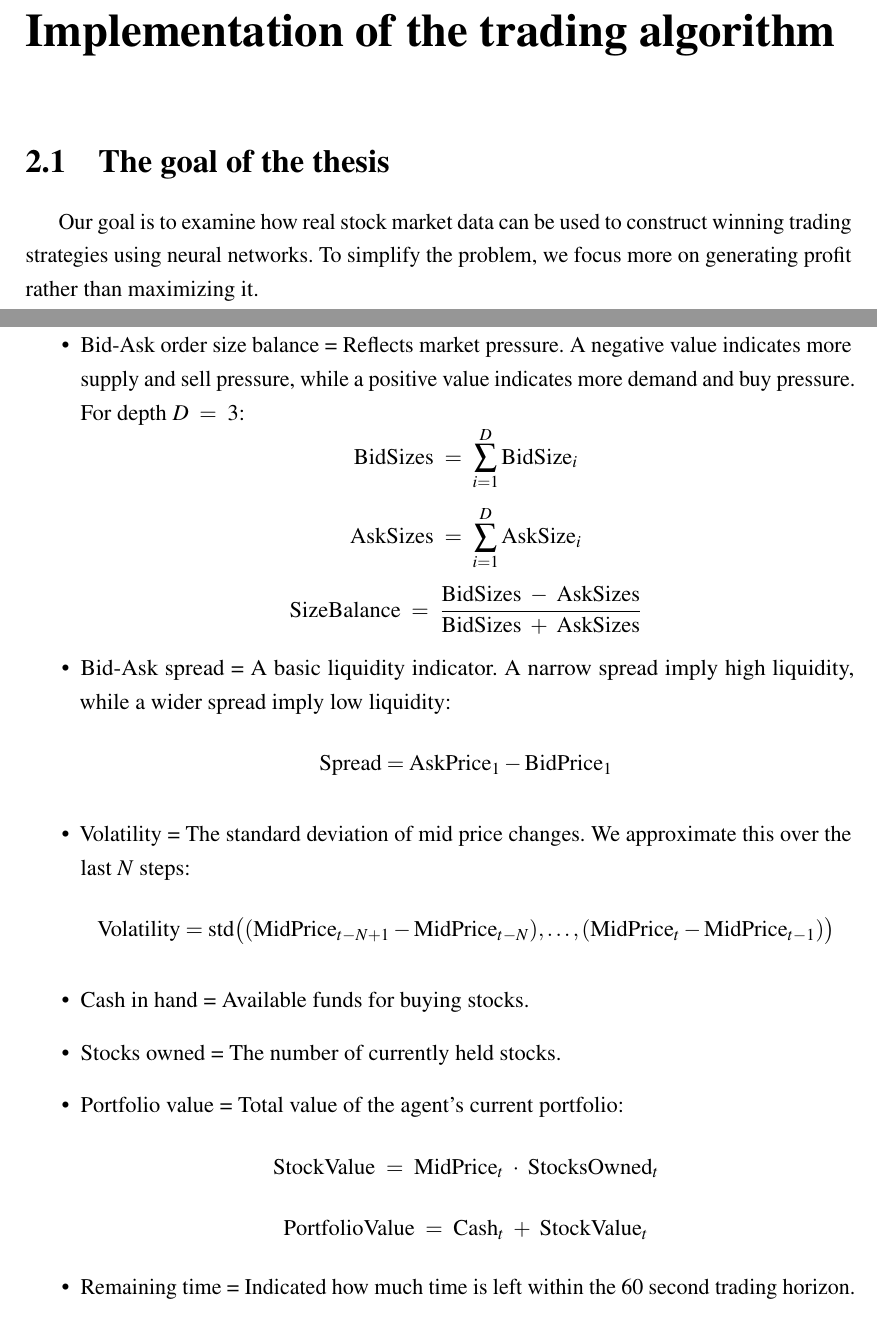
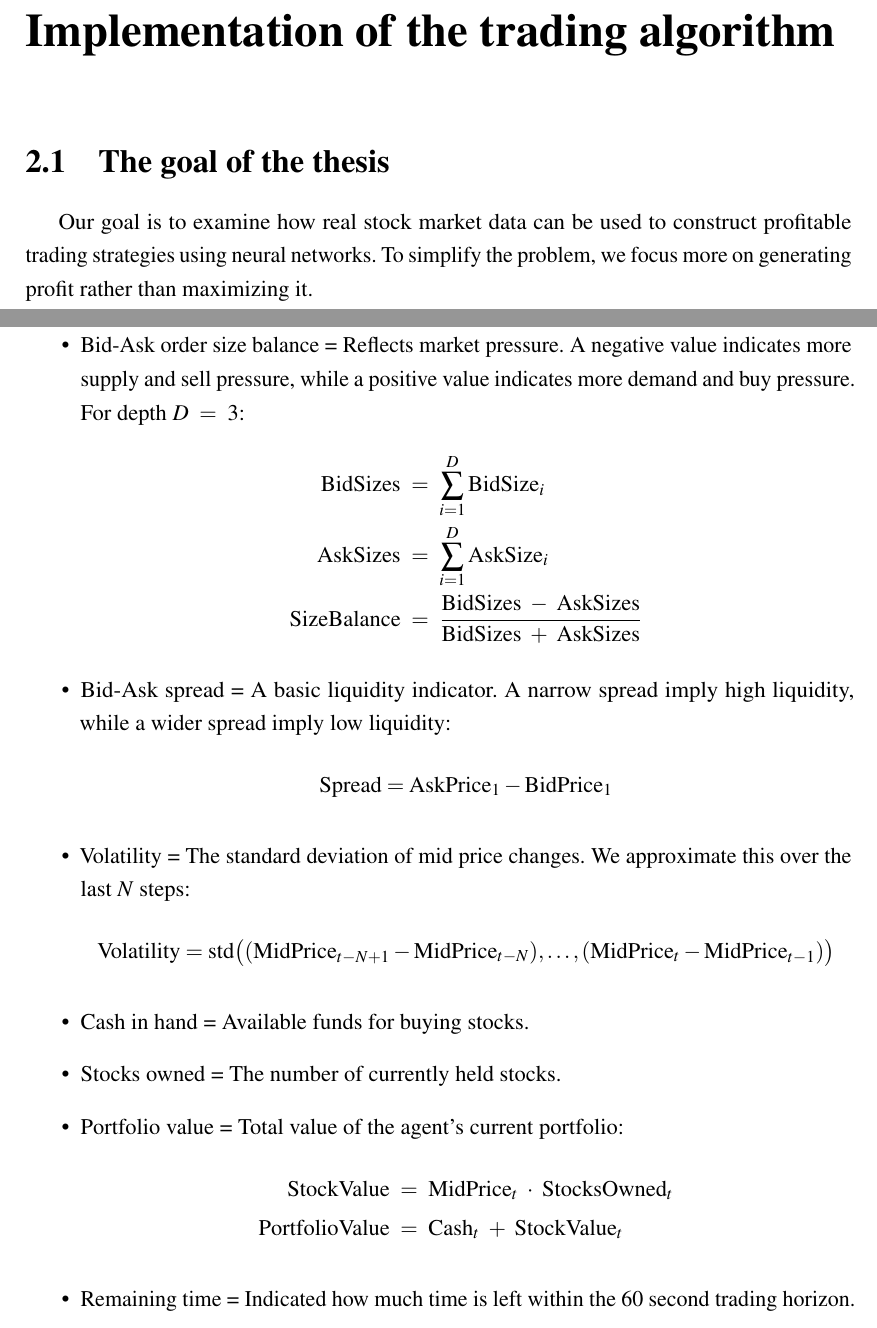
Before and after one commit to Pekkmen/Manuscript_dp, a LaTeX thesis (manuscript.tex): two parts of pages 37 and 52 of 78, joined at a grey line, cut so that both start at the same text. Compiled offline with pdfLaTeX.

Commit message:
small improvement

```diff
--- a/manuscript.tex
+++ b/manuscript.tex
@@ -675,7 +676,7 @@ The example mentioned described a ML system performing supervised learning and s
 \chapter{Implementation of the trading algorithm}
 
 \section{The goal of the thesis}
-	Our goal is to examine how real stock market data can be used to construct winning trading strategies using neural networks. To simplify the problem, we focus more on generating profit rather than maximizing it.
+	Our goal is to examine how real stock market data can be used to construct profitable trading strategies using neural networks. To simplify the problem, we focus more on generating profit rather than maximizing it.
 
 	The first step is data processing. We need to transform the available raw data into a format suitable for training and testing the constructed models. For the data processing we aimed to test multiple methods to give the model the best chance to recognize and learn patterns in price fluctuations.
 
@@ -924,9 +923,11 @@ The example mentioned described a ML system performing supervised learning and s
 		\item Simple Moving Average (SMA) = The average of recent mid prices over the past $N$ time steps:
 			\[ \text{SMA}\ =\ \frac{\sum_{i=t-N}^{t}{\text{MidPrice}_{i}}}{N} \]
 		\item Bid-Ask order size balance = Reflects market pressure. A negative value indicates more supply and sell pressure, while a positive value indicates more demand and buy pressure. For depth $D\ =\ 3$:
-			\[ \text{BidSizes}\ =\ \sum_{i=1}^{D}{\text{BidSize}_i} \]
-			\[ \text{AskSizes}\ =\ \sum_{i=1}^{D}{\text{AskSize}_i} \]
-			\[ \text{SizeBalance}\ =\ \frac{\text{BidSizes}\ -\ \text{AskSizes}}{\text{BidSizes}\ +\ \text{AskSizes}}\]
+			\begin{align*}
+			\text{BidSizes}\ &=\ \sum_{i=1}^{D}{\text{BidSize}_i}\\
+			\text{AskSizes}\ &=\ \sum_{i=1}^{D}{\text{AskSize}_i}\\
+			\text{SizeBalance}\ &=\ \frac{\text{BidSizes}\ -\ \text{AskSizes}}{\text{BidSizes}\ +\ \text{AskSizes}}
+			\end{align*}
 		\item Bid-Ask spread = A basic liquidity indicator. A narrow spread imply high liquidity, while a wider spread imply low liquidity:
 			\[ \text{Spread} = \text{AskPrice}_{1} - \text{BidPrice}_{1} \]
 		\item Volatility = The standard deviation of mid price changes. We approximate this over the last $N$ steps:
@@ -934,8 +935,10 @@ The example mentioned described a ML system performing supervised learning and s
 		\item Cash in hand = Available funds for buying stocks.
 		\item Stocks owned = The number of currently held stocks.
 		\item Portfolio value = Total value of the agent's current portfolio:
-			\[ \text{StockValue}\ =\ \text{MidPrice}_{t}\ \cdot\ \text{StocksOwned}_{t} \]
-			\[ \text{PortfolioValue}\ =\ \text{Cash}_{t}\ +\ \text{StockValue}_{t} \]
+			\begin{align*}
+			\text{StockValue}\ &=\ \text{MidPrice}_{t}\ \cdot\ \text{StocksOwned}_{t} \\
+			\text{PortfolioValue}\ &=\ \text{Cash}_{t}\ +\ \text{StockValue}_{t}
+			\end{align*}
 		\item Remaining time = Indicated how much time is left within the 60 second trading horizon.
 	\end{itemize}
 
```
Also changed, not shown: manuscript.tex (27 more changed lines).
